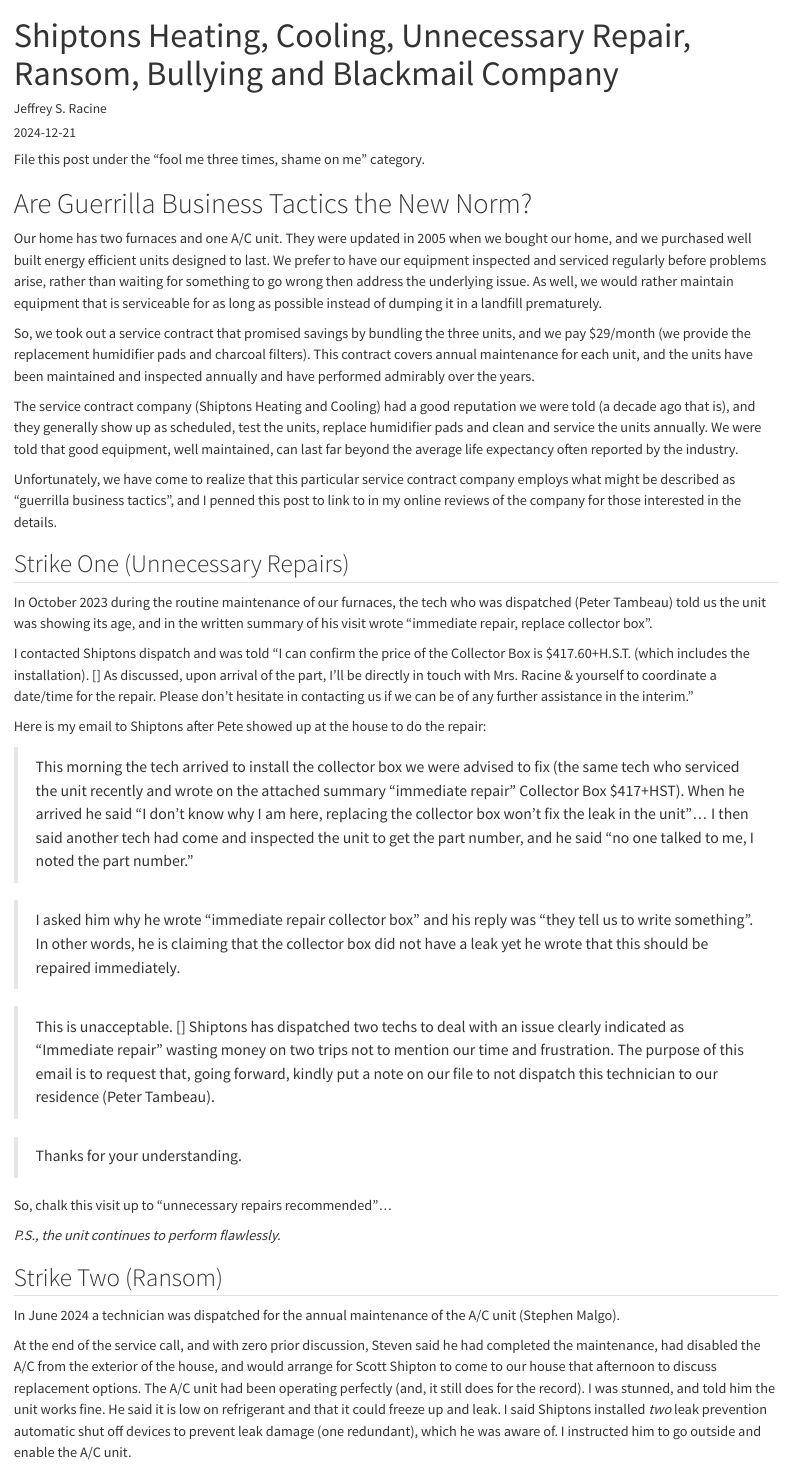
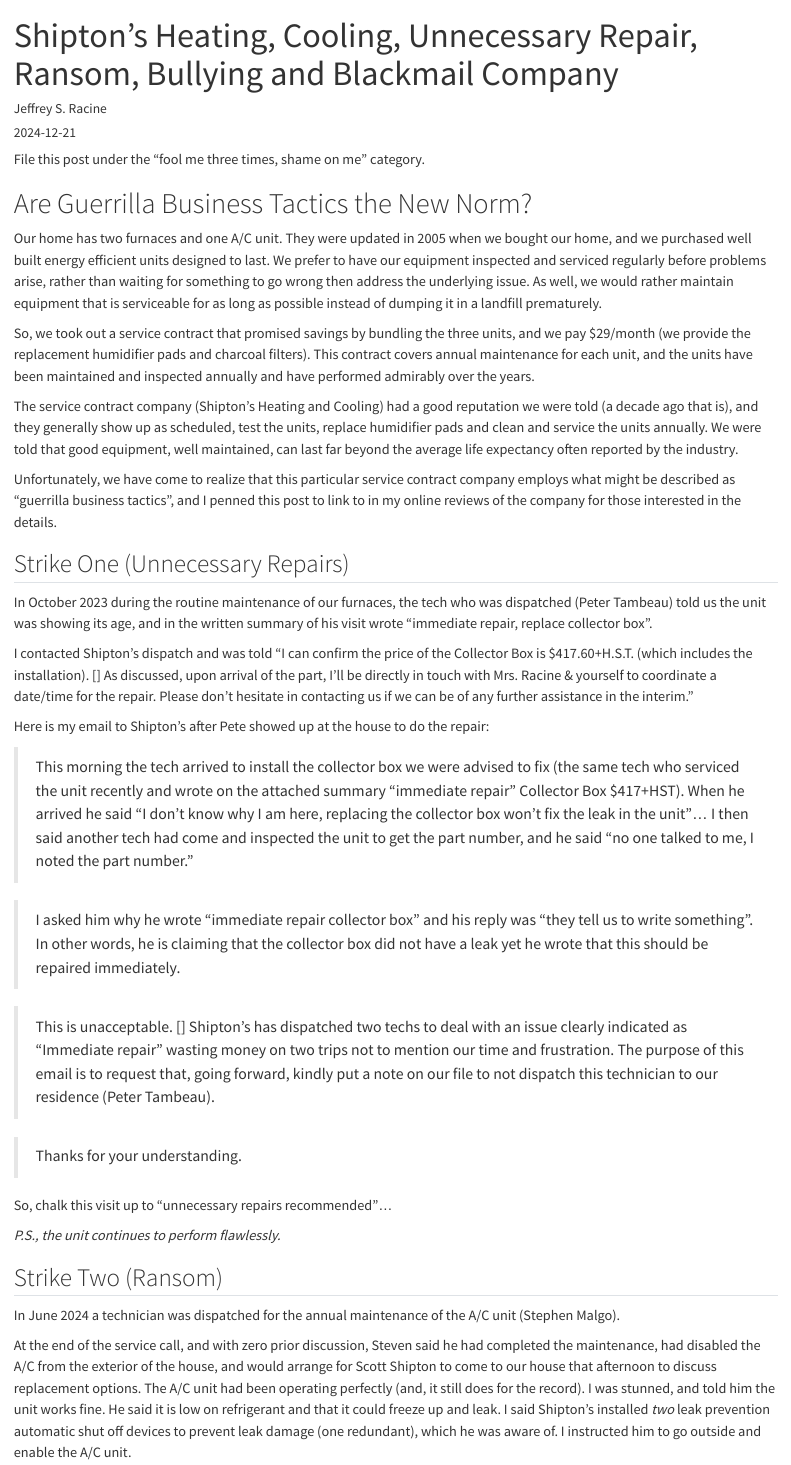
Before and after one commit to JeffreyRacine/blog, a Quarto document (posts/2024-12-20-shiptons/index.qmd): the page in a window 1100 px wide, from its top. Rendered offline with R 4.5, knitr and Pandoc in place of Quarto, with nearby package versions.

Commit message:
Cleaning up, happy to post if needed, minor edits

```diff
--- a/posts/2024-12-20-shiptons/index.qmd
+++ b/posts/2024-12-20-shiptons/index.qmd
@@ -1,5 +1,5 @@
 ---
-title: Shiptons Heating, Cooling, Unnecessary Repair, Ransom, Bullying and Blackmail Company
+title: Shipton's Heating, Cooling, Unnecessary Repair, Ransom, Bullying and Blackmail Company
 author: Jeffrey S. Racine
 date: 2024-12-21
 draft: false
@@ -19,7 +19,7 @@
 
 So, we took out a service contract that promised savings by bundling the three units, and we pay $29/month (we provide the replacement humidifier pads and charcoal filters). This contract covers annual maintenance for each unit, and the units have been maintained and inspected annually and have performed admirably over the years.
 
-The service contract company (Shiptons Heating and Cooling) had a good reputation we were told (a decade ago that is), and they generally show up as scheduled, test the units, replace humidifier pads and clean and service the units annually. We were told that good equipment, well maintained, can last far beyond the average life expectancy often reported by the industry.
+The service contract company (Shipton's Heating and Cooling) had a good reputation we were told (a decade ago that is), and they generally show up as scheduled, test the units, replace humidifier pads and clean and service the units annually. We were told that good equipment, well maintained, can last far beyond the average life expectancy often reported by the industry.
 
 Unfortunately, we have come to realize that this particular service contract company employs what might be described as "guerrilla business tactics", and I penned this post to link to in my online reviews of the company for those interested in the details.
 
@@ -27,15 +27,15 @@
 
 In October 2023 during the routine maintenance of our furnaces, the tech who was dispatched (Peter Tambeau) told us the unit was showing its age, and in the written summary of his visit wrote "immediate repair, replace collector box".
 
-I contacted Shiptons dispatch and was told "I can confirm the price of the Collector Box is $417.60+H.S.T. (which includes the installation). [] As discussed, upon arrival of the part, I'll be directly in touch with Mrs. Racine & yourself to coordinate a date/time for the repair.  Please don't hesitate in contacting us if we can be of any further assistance in the interim."
+I contacted Shipton's dispatch and was told "I can confirm the price of the Collector Box is $417.60+H.S.T. (which includes the installation). [] As discussed, upon arrival of the part, I'll be directly in touch with Mrs. Racine & yourself to coordinate a date/time for the repair.  Please don't hesitate in contacting us if we can be of any further assistance in the interim."
 
-Here is my email to Shiptons after Pete showed up at the house to do the repair:
+Here is my email to Shipton's after Pete showed up at the house to do the repair:
 
 > This morning the tech arrived to install the collector box we were advised to fix (the same tech who serviced the unit recently and wrote on the attached summary “immediate repair” Collector Box $417+HST). When he arrived he said “I don’t know why I am here, replacing the collector box won’t fix the leak in the unit”… I then said another tech had come and inspected the unit to get the part number, and he said “no one talked to me, I noted the part number.”
 
 > I asked him why he wrote “immediate repair collector box” and his reply was “they tell us to write something”. In other words, he is claiming that the collector box did not have a leak yet he wrote that this should be repaired immediately.
 
-> This is unacceptable. [] Shiptons has dispatched two techs to deal with an issue clearly indicated as “Immediate repair” wasting money on two trips not to mention our time and frustration. The purpose of this email is to request that, going forward, kindly put a note on our file to not dispatch this technician to our residence (Peter Tambeau).
+> This is unacceptable. [] Shipton's has dispatched two techs to deal with an issue clearly indicated as “Immediate repair” wasting money on two trips not to mention our time and frustration. The purpose of this email is to request that, going forward, kindly put a note on our file to not dispatch this technician to our residence (Peter Tambeau).
 
 > Thanks for your understanding.
 
@@ -47,7 +47,7 @@
 
 In June 2024 a technician was dispatched for the annual maintenance of the A/C unit (Stephen Malgo).
 
-At the end of the service call, and with zero prior discussion, Steven said he had completed the maintenance, had disabled the A/C from the exterior of the house, and would arrange for Scott Shipton to come to our house that afternoon to discuss replacement options. The A/C unit had been operating perfectly (and, it still does for the record). I was stunned, and told him the unit works fine. He said it is low on refrigerant and that it could freeze up and leak. I said Shiptons installed *two* leak prevention automatic shut off devices to prevent leak damage (one redundant), which he was aware of. I instructed him to go outside and enable the A/C unit.
+At the end of the service call, and with zero prior discussion, Steven said he had completed the maintenance, had disabled the A/C from the exterior of the house, and would arrange for Scott Shipton to come to our house that afternoon to discuss replacement options. The A/C unit had been operating perfectly (and, it still does for the record). I was stunned, and told him the unit works fine. He said it is low on refrigerant and that it could freeze up and leak. I said Shipton's installed *two* leak prevention automatic shut off devices to prevent leak damage (one redundant), which he was aware of. I instructed him to go outside and enable the A/C unit.
 
 We did not receive a call from Scott Shipton to schedule a visit, but the next day were told someone else (Daniel Arcari) came to the house unannounced and we were not home, so he left. Daniel's visit was  rescheduled for the following day, and on his second visit said the unit was old, was low on refrigerant and could not be recharged so our only option was to replace. I asked for a quote and weeks later got the following email:
 
```
Also changed, not shown: docs/search.json, posts/2024-12-20-shiptons/index.qmd (12 more changed lines), 16 other files.
